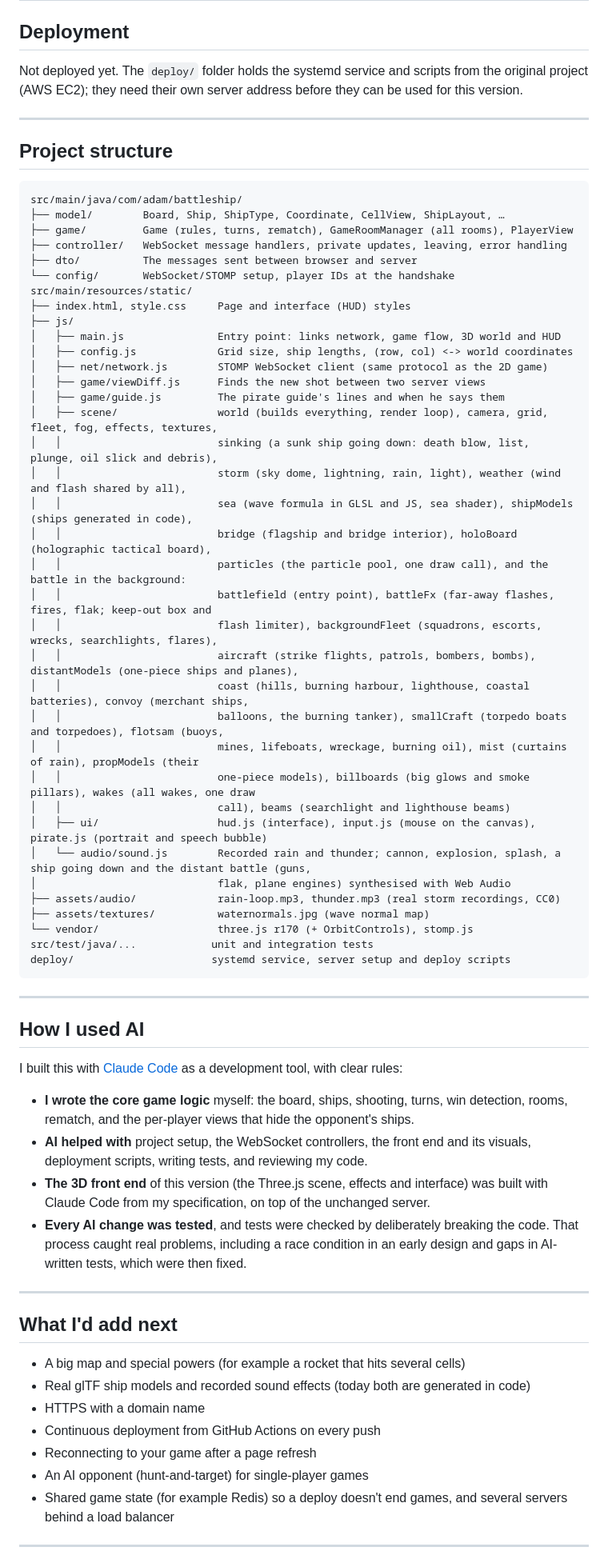
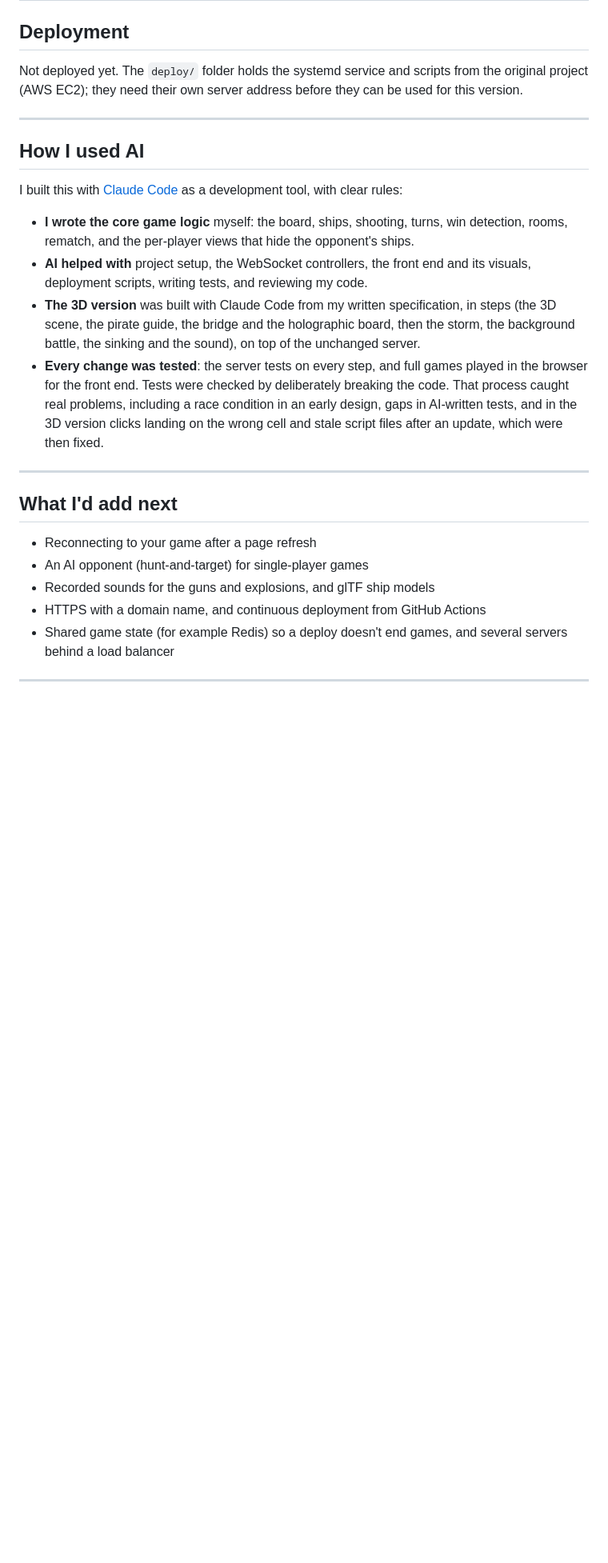
Before and after one commit to AdamB-Git7/Better-Battleship, a Markdown page: README.md, the part around one of its changes. Shown at 80% size. GitHub-like rendering; blank space fills up the shorter version.

````diff
--- a/README.md
+++ b/README.md
@@ -137,68 +235,23 @@ Not deployed yet. The `deploy/` folder holds the systemd service and scripts fro
 
 ---
 
-## Project structure
-
-```
-src/main/java/com/adam/battleship/
-├── model/        Board, Ship, ShipType, Coordinate, CellView, ShipLayout, …
-├── game/         Game (rules, turns, rematch), GameRoomManager (all rooms), PlayerView
-├── controller/   WebSocket message handlers, private updates, leaving, error handling
-├── dto/          The messages sent between browser and server
-└── config/       WebSocket/STOMP setup, player IDs at the handshake
-src/main/resources/static/
-├── index.html, style.css     Page and interface (HUD) styles
-├── js/
-│   ├── main.js               Entry point: links network, game flow, 3D world and HUD
-│   ├── config.js             Grid size, ship lengths, (row, col) <-> world coordinates
-│   ├── net/network.js        STOMP WebSocket client (same protocol as the 2D game)
-│   ├── game/viewDiff.js      Finds the new shot between two server views
-│   ├── game/guide.js         The pirate guide's lines and when he says them
-│   ├── scene/                world (builds everything, render loop), camera, grid, fleet, fog, effects, textures,
-│   │                         sinking (a sunk ship going down: death blow, list, plunge, oil slick and debris),
-│   │                         storm (sky dome, lightning, rain, light), weather (wind and flash shared by all),
-│   │                         sea (wave formula in GLSL and JS, sea shader), shipModels (ships generated in code),
-│   │                         bridge (flagship and bridge interior), holoBoard (holographic tactical board),
-│   │                         particles (the particle pool, one draw call), and the battle in the background:
-│   │                         battlefield (entry point), battleFx (far-away flashes, fires, flak; keep-out box and
-│   │                         flash limiter), backgroundFleet (squadrons, escorts, wrecks, searchlights, flares),
-│   │                         aircraft (strike flights, patrols, bombers, bombs), distantModels (one-piece ships and planes),
-│   │                         coast (hills, burning harbour, lighthouse, coastal batteries), convoy (merchant ships,
-│   │                         balloons, the burning tanker), smallCraft (torpedo boats and torpedoes), flotsam (buoys,
-│   │                         mines, lifeboats, wreckage, burning oil), mist (curtains of rain), propModels (their
-│   │                         one-piece models), billboards (big glows and smoke pillars), wakes (all wakes, one draw
-│   │                         call), beams (searchlight and lighthouse beams)
-│   ├── ui/                   hud.js (interface), input.js (mouse on the canvas), pirate.js (portrait and speech bubble)
-│   └── audio/sound.js        Recorded rain and thunder; cannon, explosion, splash, a ship going down and the distant battle (guns,
-│                             flak, plane engines) synthesised with Web Audio
-├── assets/audio/             rain-loop.mp3, thunder.mp3 (real storm recordings, CC0)
-├── assets/textures/          waternormals.jpg (wave normal map)
-└── vendor/                   three.js r170 (+ OrbitControls), stomp.js
-src/test/java/...            unit and integration tests
-deploy/                      systemd service, server setup and deploy scripts
-```
-
----
-
 ## How I used AI
 
 I built this with [Claude Code](https://claude.com/claude-code) as a development tool, with clear rules:
 
 - **I wrote the core game logic** myself: the board, ships, shooting, turns, win detection, rooms, rematch, and the per-player views that hide the opponent's ships.
 - **AI helped with** project setup, the WebSocket controllers, the front end and its visuals, deployment scripts, writing tests, and reviewing my code.
-- **The 3D front end** of this version (the Three.js scene, effects and interface) was built with Claude Code from my specification, on top of the unchanged server.
-- **Every AI change was tested**, and tests were checked by deliberately breaking the code. That process caught real problems, including a race condition in an early design and gaps in AI-written tests, which were then fixed.
+- **The 3D version** was built with Claude Code from my written specification, in steps (the 3D scene, the pirate guide, the bridge and the holographic board, then the storm, the background battle, the sinking and the sound), on top of the unchanged server.
+- **Every change was tested**: the server tests on every step, and full games played in the browser for the front end. Tests were checked by deliberately breaking the code. That process caught real problems, including a race condition in an early design, gaps in AI-written tests, and in the 3D version clicks landing on the wrong cell and stale script files after an update, which were then fixed.
 
 ---
 
 ## What I'd add next
 
-- A big map and special powers (for example a rocket that hits several cells)
-- Real glTF ship models and recorded sound effects (today both are generated in code)
-- HTTPS with a domain name
-- Continuous deployment from GitHub Actions on every push
 - Reconnecting to your game after a page refresh
 - An AI opponent (hunt-and-target) for single-player games
+- Recorded sounds for the guns and explosions, and glTF ship models
+- HTTPS with a domain name, and continuous deployment from GitHub Actions
 - Shared game state (for example Redis) so a deploy doesn't end games, and several servers behind a load balancer
 
 ---
````
Also changed, not shown: other parts of README.md (+141 -43 lines), docs/aerial-battle.jpg (added), docs/bridge-window.jpg (added), docs/holo-board.jpg (added), docs/storm-battlefield.jpg (added).
